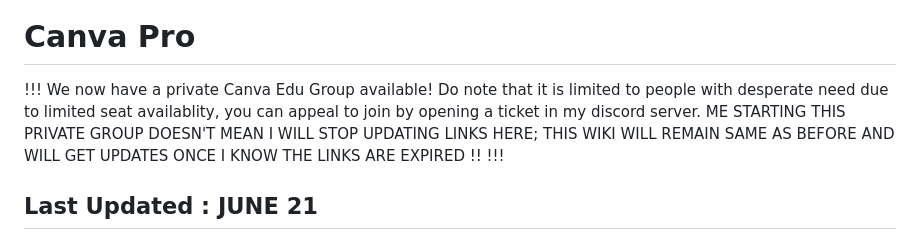
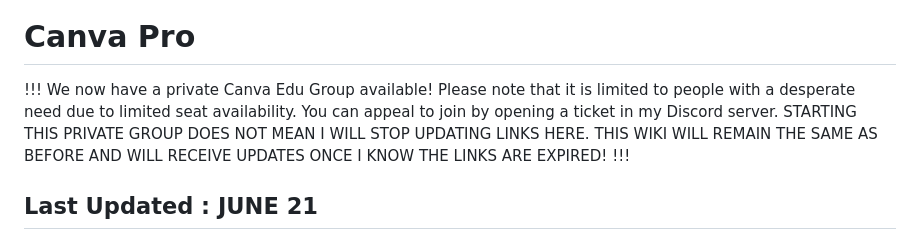
Before and after one commit to blo0em/blooem-retype, a Markdown page: Wiki/canvapro.md, the part around the change. GitHub-like rendering.

Commit message:
quick grammar fix

```diff
--- a/Wiki/canvapro.md
+++ b/Wiki/canvapro.md
@@ -6,7 +6,7 @@ icon: paintbrush
 
 # Canva Pro
 
-!!! We now have a private Canva Edu Group available! Do note that it is limited to people with desperate need due to limited seat availablity, you can appeal to join by opening a ticket in my discord server. ME STARTING THIS PRIVATE GROUP DOESN'T MEAN I WILL STOP UPDATING LINKS HERE; THIS WIKI WILL REMAIN SAME AS BEFORE AND WILL GET UPDATES ONCE I KNOW THE LINKS ARE EXPIRED !!
+!!! We now have a private Canva Edu Group available! Please note that it is limited to people with a desperate need due to limited seat availability. You can appeal to join by opening a ticket in my Discord server. STARTING THIS PRIVATE GROUP DOES NOT MEAN I WILL STOP UPDATING LINKS HERE. THIS WIKI WILL REMAIN THE SAME AS BEFORE AND WILL RECEIVE UPDATES ONCE I KNOW THE LINKS ARE EXPIRED!
 !!!
 
 ## Last Updated :  JUNE 21
```
